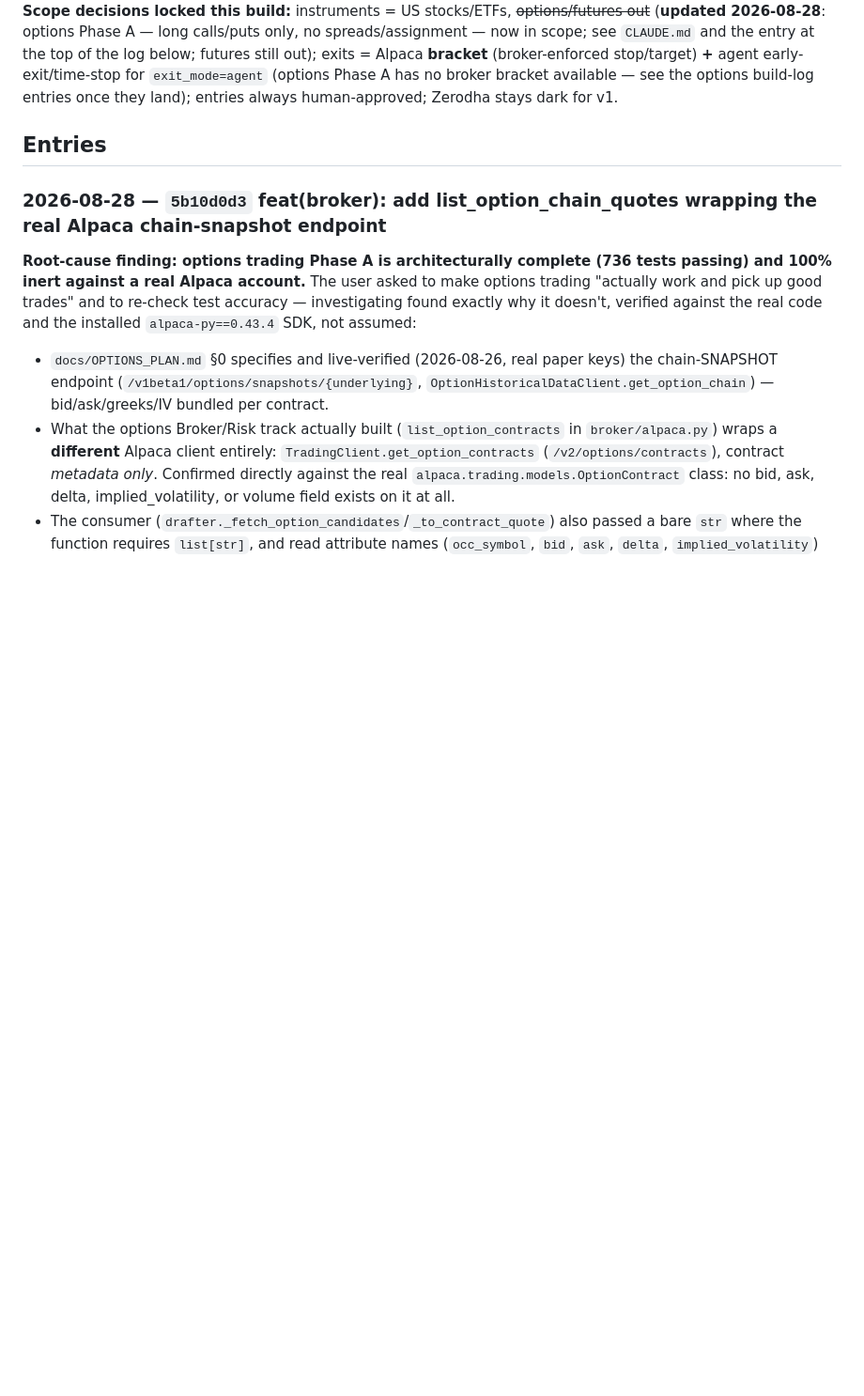
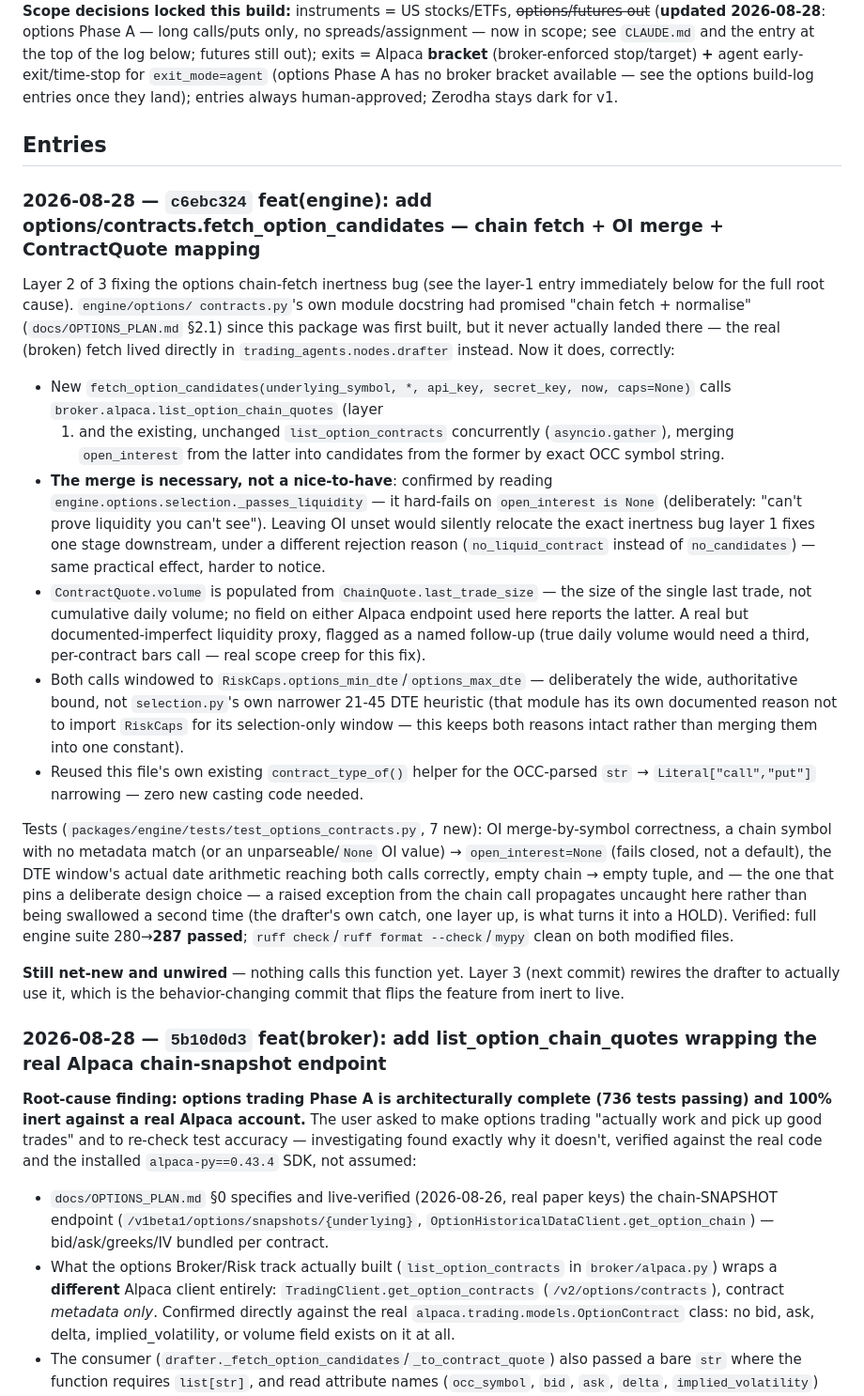
Before and after one commit to insaneamogh/AutonomousTradeAgents, a Markdown page: fable5findings.md, the part around the change. Shown at 94% size. GitHub-like rendering; blank space fills up the shorter version.

Commit message:
docs: build-log entry for layer 2 (engine chain-fetch orchestration)

```diff
--- a/fable5findings.md
+++ b/fable5findings.md
@@ -354,6 +354,57 @@ here once, in one place, instead of only as inline asides inside each entry.
 **Scope decisions locked this build:** instruments = US stocks/ETFs, ~~options/futures out~~ (**updated 2026-08-28**: options Phase A — long calls/puts only, no spreads/assignment — now in scope; see `CLAUDE.md` and the entry at the top of the log below; futures still out); exits = Alpaca **bracket** (broker-enforced stop/target) **+** agent early-exit/time-stop for `exit_mode=agent` (options Phase A has no broker bracket available — see the options build-log entries once they land); entries always human-approved; Zerodha stays dark for v1.
 
 ## Entries
+
+### 2026-08-28 — `c6ebc324` feat(engine): add options/contracts.fetch_option_candidates — chain fetch + OI merge + ContractQuote mapping
+
+Layer 2 of 3 fixing the options chain-fetch inertness bug (see the layer-1
+entry immediately below for the full root cause). `engine/options/
+contracts.py`'s own module docstring had promised "chain fetch +
+normalise" (`docs/OPTIONS_PLAN.md` §2.1) since this package was first
+built, but it never actually landed there — the real (broken) fetch lived
+directly in `trading_agents.nodes.drafter` instead. Now it does, correctly:
+
+- New `fetch_option_candidates(underlying_symbol, *, api_key, secret_key,
+  now, caps=None)` calls `broker.alpaca.list_option_chain_quotes` (layer
+  1) and the existing, unchanged `list_option_contracts` concurrently
+  (`asyncio.gather`), merging `open_interest` from the latter into
+  candidates from the former by exact OCC symbol string.
+- **The merge is necessary, not a nice-to-have**: confirmed by reading
+  `engine.options.selection._passes_liquidity` — it hard-fails on
+  `open_interest is None` (deliberately: "can't prove liquidity you can't
+  see"). Leaving OI unset would silently relocate the exact inertness bug
+  layer 1 fixes one stage downstream, under a different rejection reason
+  (`no_liquid_contract` instead of `no_candidates`) — same practical
+  effect, harder to notice.
+- `ContractQuote.volume` is populated from `ChainQuote.last_trade_size` —
+  the size of the single last trade, not cumulative daily volume; no
+  field on either Alpaca endpoint used here reports the latter. A real
+  but documented-imperfect liquidity proxy, flagged as a named follow-up
+  (true daily volume would need a third, per-contract bars call — real
+  scope creep for this fix).
+- Both calls windowed to `RiskCaps.options_min_dte`/`options_max_dte` —
+  deliberately the wide, authoritative bound, not `selection.py`'s own
+  narrower 21-45 DTE heuristic (that module has its own documented reason
+  not to import `RiskCaps` for its selection-only window — this keeps
+  both reasons intact rather than merging them into one constant).
+- Reused this file's own existing `contract_type_of()` helper for the
+  OCC-parsed `str` → `Literal["call","put"]` narrowing — zero new casting
+  code needed.
+
+Tests (`packages/engine/tests/test_options_contracts.py`, 7 new): OI
+merge-by-symbol correctness, a chain symbol with no metadata match (or an
+unparseable/`None` OI value) → `open_interest=None` (fails closed, not a
+default), the DTE window's actual date arithmetic reaching both calls
+correctly, empty chain → empty tuple, and — the one that pins a
+deliberate design choice — a raised exception from the chain call
+propagates uncaught here rather than being swallowed a second time (the
+drafter's own catch, one layer up, is what turns it into a HOLD).
+Verified: full engine suite 280→**287 passed**; `ruff check`/`ruff format
+--check`/`mypy` clean on both modified files.
+
+**Still net-new and unwired** — nothing calls this function yet. Layer 3
+(next commit) rewires the drafter to actually use it, which is the
+behavior-changing commit that flips the feature from inert to live.
 
 ### 2026-08-28 — `5b10d0d3` feat(broker): add list_option_chain_quotes wrapping the real Alpaca chain-snapshot endpoint
 
```
